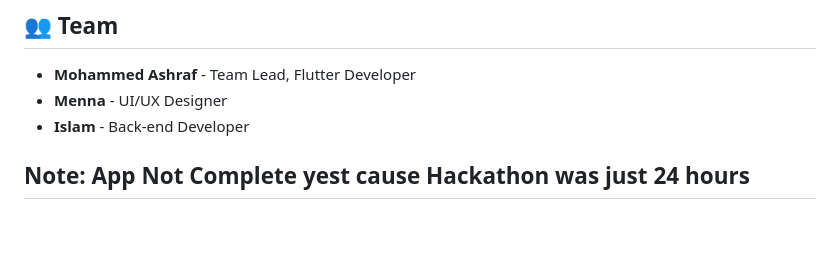
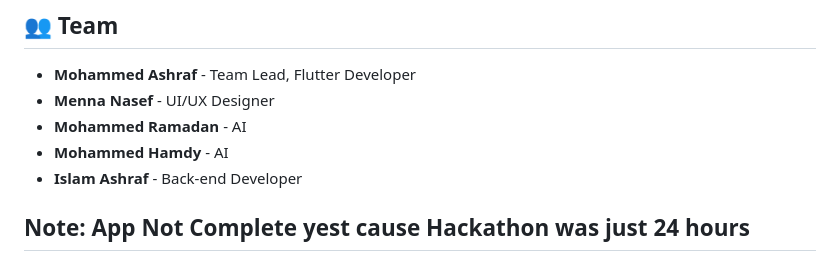
Before and after one commit to MohammedAshraf19/NASA_Farmers, a Markdown page: README.md, the part around the change. Rendered like a GitHub page; blank space fills up the shorter version.

```diff
--- a/README.md
+++ b/README.md
@@ -48,7 +48,9 @@ These models were trained using Python and NASA’s datasets, and they help farm
 
 ## 👥 Team
 - **Mohammed Ashraf** - Team Lead, Flutter Developer
-- **Menna** - UI/UX Designer
-- **Islam** - Back-end Developer
+- **Menna Nasef** - UI/UX Designer
+- **Mohammed Ramadan** - AI
+- **Mohammed Hamdy** - AI
+- **Islam Ashraf** - Back-end Developer
 
 ## Note: App Not Complete yest cause Hackathon was just 24 hours
```
